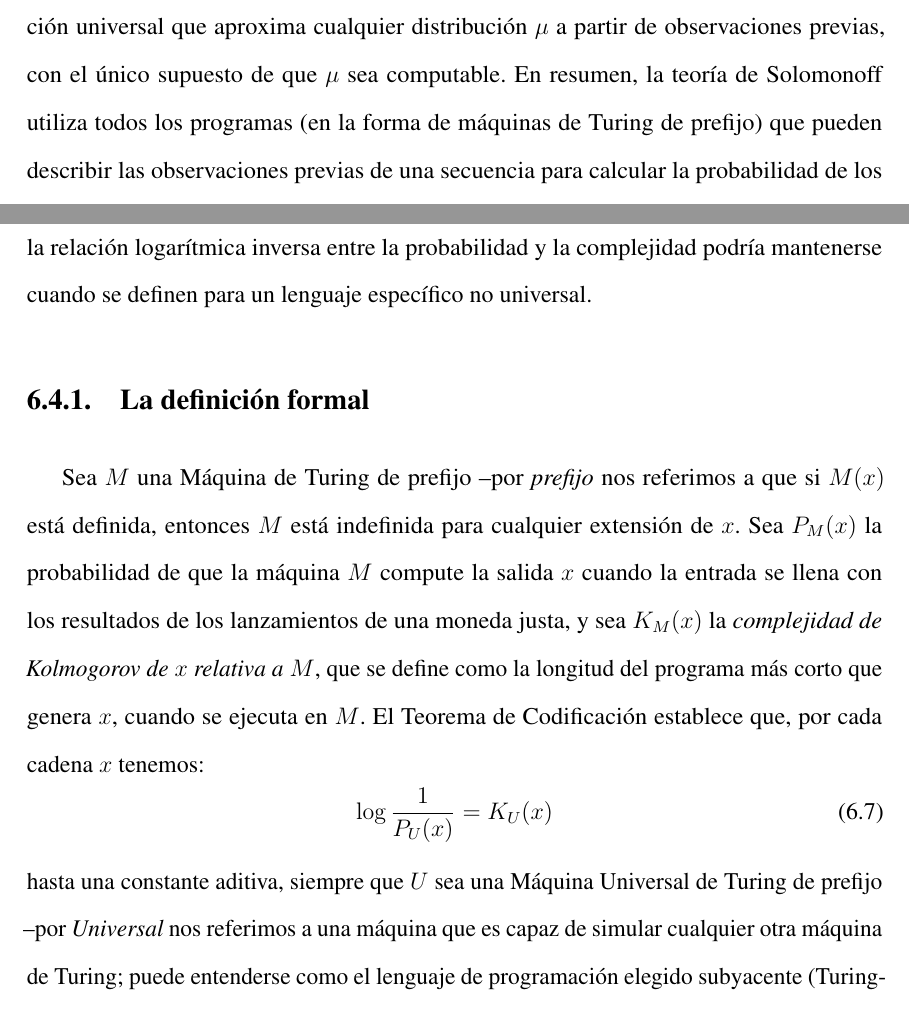
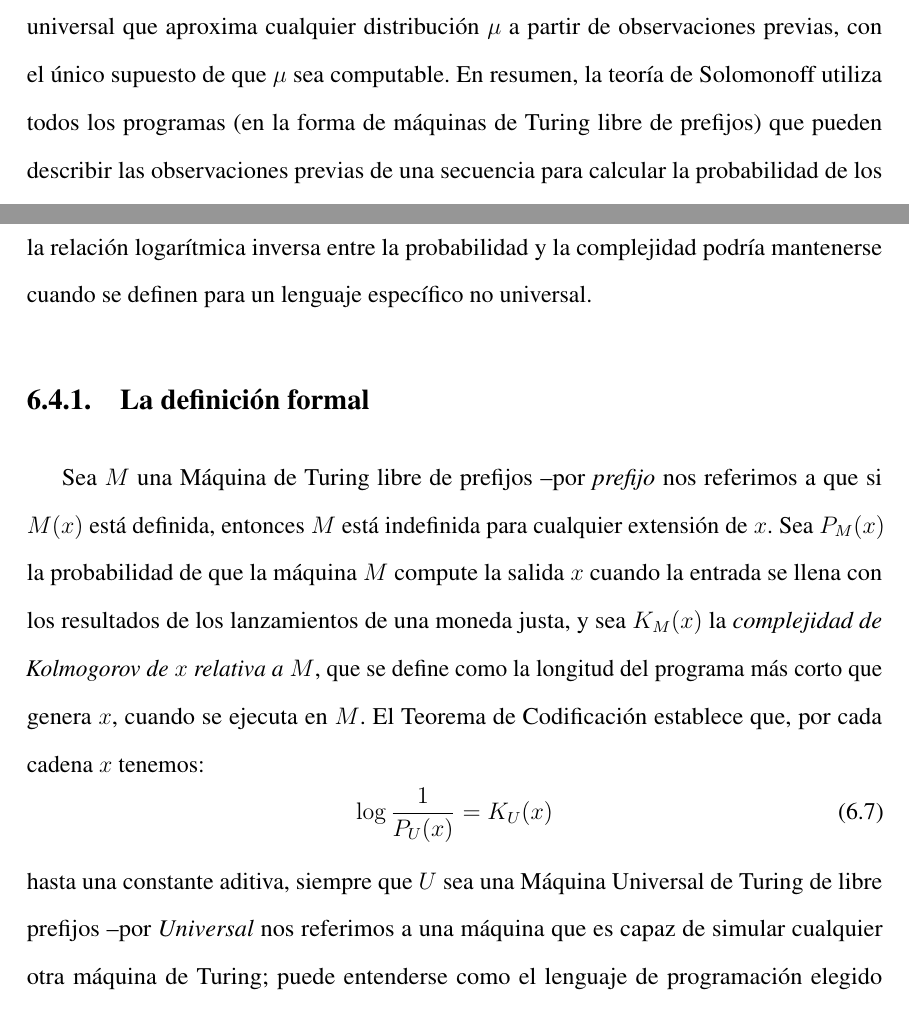
Before and after one commit to sfigueir/Sergio-Tesis-Doctoral, a LaTeX thesis (main.tex, which reads papers/plos_one_final.tex): two parts of pages 45 and 46 of 221, joined at a grey line, cut so that both start at the same text. Compiled offline with pdfLaTeX.

Commit message:
Updates from Overleaf

```diff
--- a/papers/plos_one_final.tex
+++ b/papers/plos_one_final.tex
@@ -345,7 +345,7 @@ Para cada fenómeno siempre puede haber un número extremadamente grande, posibl
 
 %Occam's razor was formalized by Solomonoff \cite{solomonoff1964formal} in his theory of universal inductive inference, which proposes a universal prediction method that successfully approximates any distribution $\mu$ based on previous observations, with the only assumption of $\mu$ being computable. In short, Solomonoff's theory uses all programs (in the form of prefix Turing machines) that can describe previous observations of a sequence to calculate the probability of the next symbols in an optimal fashion, giving more weight to shorter programs. Intuitively, simpler theories with low complexity have higher probability than theories with higher complexity. Formally, this relationship is described by the Coding Theorem \cite{levin1974laws}, which closes the gap between the concepts of Kolmogorov complexity and probability theory. However, LoT models that define a probabilistic distribution for their hypotheses do not attempt to compare it with a complexity measure of the hypotheses like the ones used in MDL, nor the other way around.
 
-El principio de la navaja de Ockham fue formalizado por Solomonoff \cite{solomonoff1964formal} en su teoría universal de la inferencia inductiva, que propone un método de predicción universal que aproxima cualquier distribución $\mu$ a partir de observaciones previas, con el único supuesto de que $\mu$ sea computable. En resumen, la teoría de Solomonoff utiliza todos los programas (en la forma de máquinas de Turing de prefijo) %SANTI / SERGIO: Es esa la traducción?
+El principio de la navaja de Ockham fue formalizado por Solomonoff \cite{solomonoff1964formal} en su teoría universal de la inferencia inductiva, que propone un método de predicción universal que aproxima cualquier distribución $\mu$ a partir de observaciones previas, con el único supuesto de que $\mu$ sea computable. En resumen, la teoría de Solomonoff utiliza todos los programas (en la forma de máquinas de Turing libre de prefijos)
 que pueden describir las observaciones previas de una secuencia para calcular la probabilidad de los siguientes símbolos de una manera óptima, dando más peso a los programas más cortos. Intuitivamente, las teorías más simples, con baja complejidad, tienen mayor probabilidad que las teorías de mayor complejidad. Formalmente, esta relación es descrita en el Teorema de codificación \cite{levin1974laws},  que cierra la brecha entre los conceptos de complejidad de Kolmogorov y la teoría de probabilidad. Sin embargo, los modelos de LoT que definen una distribución probabilística para sus hipótesis no han intentado compararla con una medida de complejidad de las hipótesis como las que se usan en MDL, ni al revés.
 
 %In what follows we formalize the Coding Theorem (for more information, see \cite{li2013introduction}) and test it experimentally. To the best our knowledge, this is the first attempt to validate these ideas for a particular (non universal) language. The reader should note that we are not validating the theorem itself as it has already been proved for universal Turing Machines. Here, we are testing whether the inverse logarithmic relationship between the probability and complexity holds true when defined for a specific non universal language.
@@ -357,7 +357,7 @@ A continuación, formalizamos el Teorema de Codificación (para obtener más inf
 
 %Let $M$ be a prefix Turing machine --by {\em prefix} we mean that if $M(x)$ is defined, then $M$ is undefined for every proper extension of $x$. Let $P_M(x)$ be the probability that the machine $M$ computes output $x$ when the input is filled-up with the results of fair coin tosses, and let $K_M(x)$ be the {\em Kolmogorov complexity of $x$ relative to $M$}, which is defined as the length of the shortest program which outputs $x$, when executed on $M$. The Coding Theorem states that for every string $x$ we have
 
-Sea $M$ una Máquina de Turing de prefijo --por {\em prefijo} nos referimos a que si $M(x)$ está definida, entonces $M$ está indefinida para cualquier extensión de $x$. Sea $P_M(x)$ la probabilidad de que la máquina $M$ compute la salida $x$ cuando la entrada se llena con los resultados de los lanzamientos de una moneda justa, y sea $K_M(x)$ la {\em complejidad de Kolmogorov de $x$ relativa a $M$}, que se define como la longitud del programa más corto que genera $x$, cuando se ejecuta en $M$. El Teorema de Codificación establece que, por cada cadena $x$ tenemos:
+Sea $M$ una Máquina de Turing libre de prefijos --por {\em prefijo} nos referimos a que si $M(x)$ está definida, entonces $M$ está indefinida para cualquier extensión de $x$. Sea $P_M(x)$ la probabilidad de que la máquina $M$ compute la salida $x$ cuando la entrada se llena con los resultados de los lanzamientos de una moneda justa, y sea $K_M(x)$ la {\em complejidad de Kolmogorov de $x$ relativa a $M$}, que se define como la longitud del programa más corto que genera $x$, cuando se ejecuta en $M$. El Teorema de Codificación establece que, por cada cadena $x$ tenemos:
 %
 \begin{equation}
 \label{eqF}
@@ -365,7 +365,7 @@ Sea $M$ una Máquina de Turing de prefijo --por {\em prefijo} nos referimos a qu
 \end{equation}
 %
 %up to an additive constant, whenever $U$ is a {\em universal} prefix Turing machine --by {\em universal} we mean a machine which is capable of simulating every other Turing machine; it can be understood as the underlying (Turing-complete) chosen programming language. It is important to remark that neither $P_U$, nor $K_U$ are computable, which means that such mappings cannot be obtained through effective means. However, for specific (non-universal) machines $M$, one can, indeed, compute both $P_M$ and $K_M$.
-hasta una constante aditiva, siempre que $U$ sea una Máquina Universal de Turing de prefijo --por {\em Universal} nos referimos a una máquina que es capaz de simular cualquier otra máquina de Turing; puede entenderse como el lenguaje de programación elegido subyacente (Turing-completo)--. Es importante señalar que ni $P_U$, ni $K_U$ son computables, lo que significa que tal mapeo no puede obtenerse por medios efectivos. Sin embargo, para máquinas específicas (no universales) $M$, uno puede --de hecho-- calcular tanto $P_M$ como $K_M$.
+hasta una constante aditiva, siempre que $U$ sea una Máquina Universal de Turing de libre prefijos --por {\em Universal} nos referimos a una máquina que es capaz de simular cualquier otra máquina de Turing; puede entenderse como el lenguaje de programación elegido subyacente (Turing-completo)--. Es importante señalar que ni $P_U$, ni $K_U$ son computables, lo que significa que tal mapeo no puede obtenerse por medios efectivos. Sin embargo, para máquinas específicas (no universales) $M$, uno puede --de hecho-- calcular tanto $P_M$ como $K_M$.
 
 %\subsection{Testing the Coding Theorem for \boldmath{$\geom$}}
 \subsection{Probando el teorema de codificación para \boldmath{$\geom$}}
```
